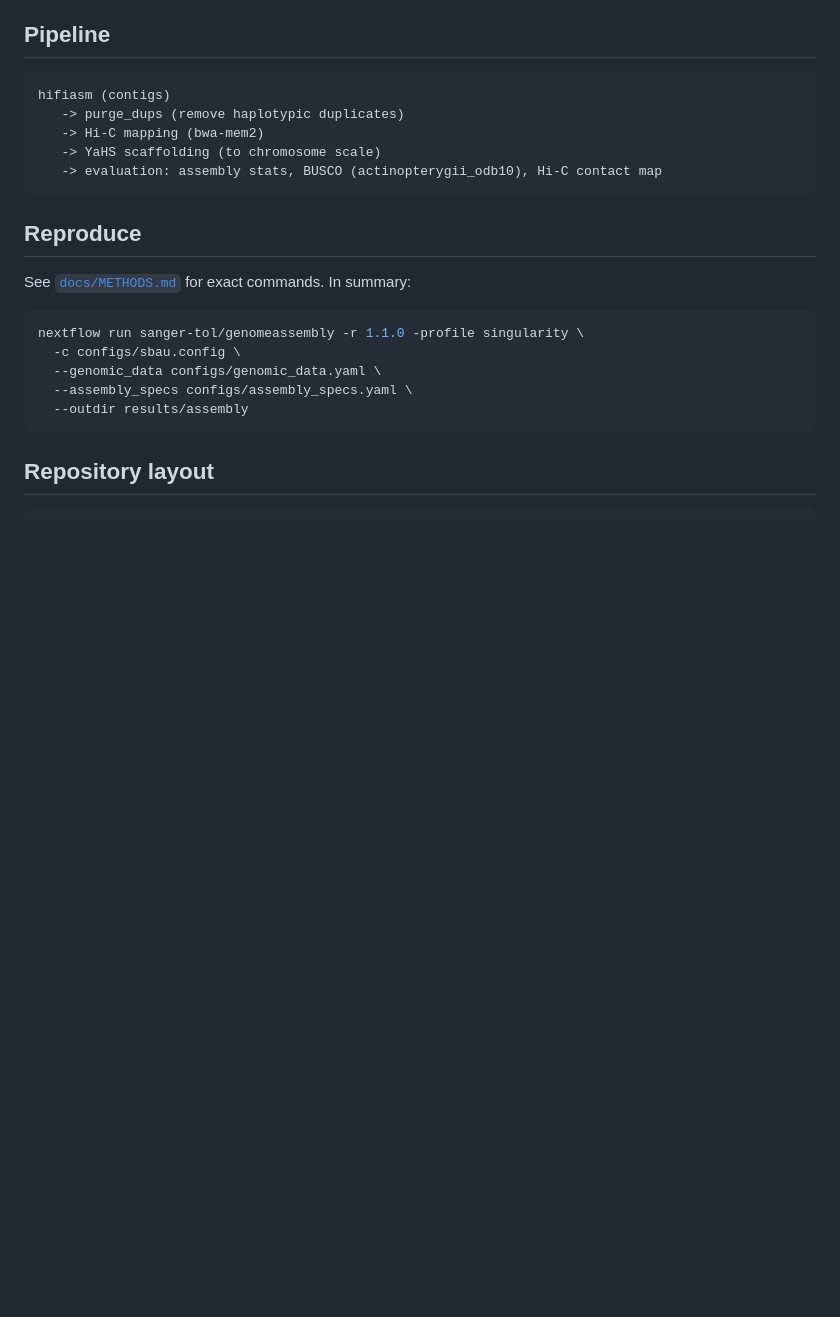
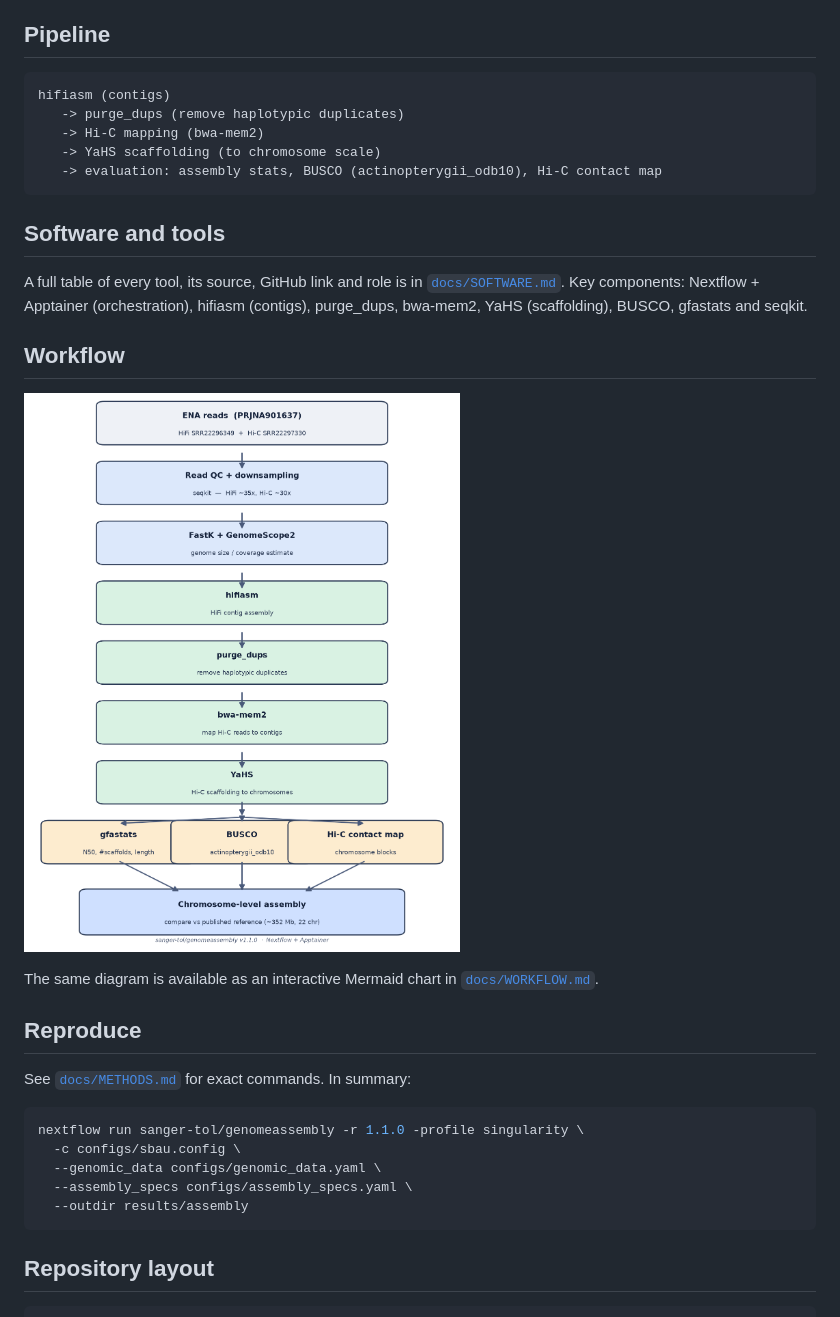
Before and after one commit to BariSayed/pufferfish-chromosome-assembly, a Markdown page: README.md, the part around the change. Drawn GitHub-style; pictures changed too: docs/images/workflow.png (added); blank space fills up the shorter version.

Commit message:
Add software table (docs/SOFTWARE.md), workflow diagram (Mermaid + PNG) and README sections

````diff
--- a/README.md
+++ b/README.md
@@ -38,6 +38,20 @@ hifiasm (contigs)
    -> evaluation: assembly stats, BUSCO (actinopterygii_odb10), Hi-C contact map
 ```
 
+## Software and tools
+
+A full table of every tool, its source, GitHub link and role is in
+[`docs/SOFTWARE.md`](docs/SOFTWARE.md). Key components: Nextflow + Apptainer
+(orchestration), hifiasm (contigs), purge_dups, bwa-mem2, YaHS (scaffolding),
+BUSCO, gfastats and seqkit.
+
+## Workflow
+
+![Assembly workflow](docs/images/workflow.png)
+
+The same diagram is available as an interactive Mermaid chart in
+[`docs/WORKFLOW.md`](docs/WORKFLOW.md).
+
 ## Reproduce
 
 See [`docs/METHODS.md`](docs/METHODS.md) for exact commands. In summary:
````
Also changed, not shown: docs/SOFTWARE.md (added, +25 -0 lines), docs/WORKFLOW.md (added, +21 -0 lines).
